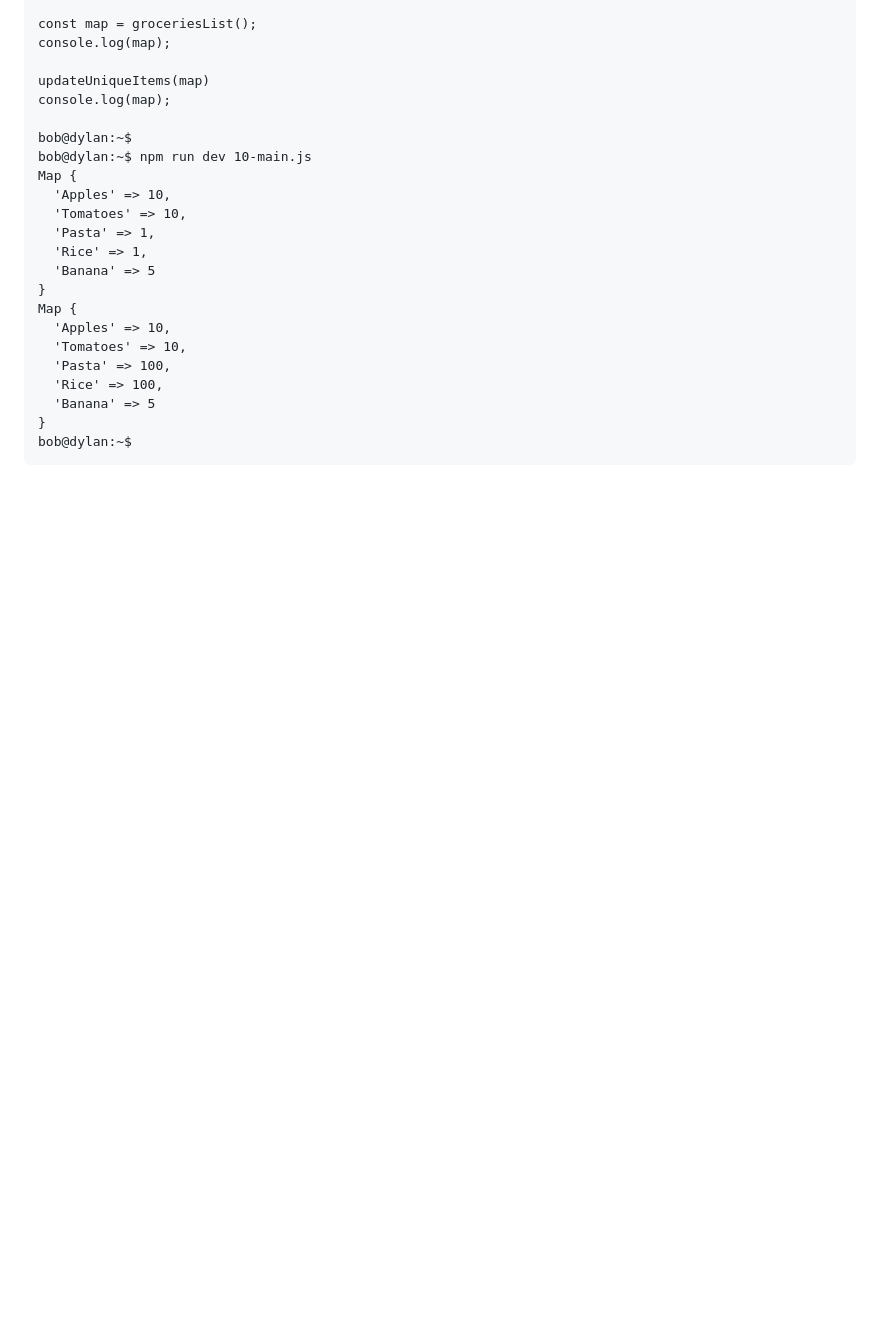
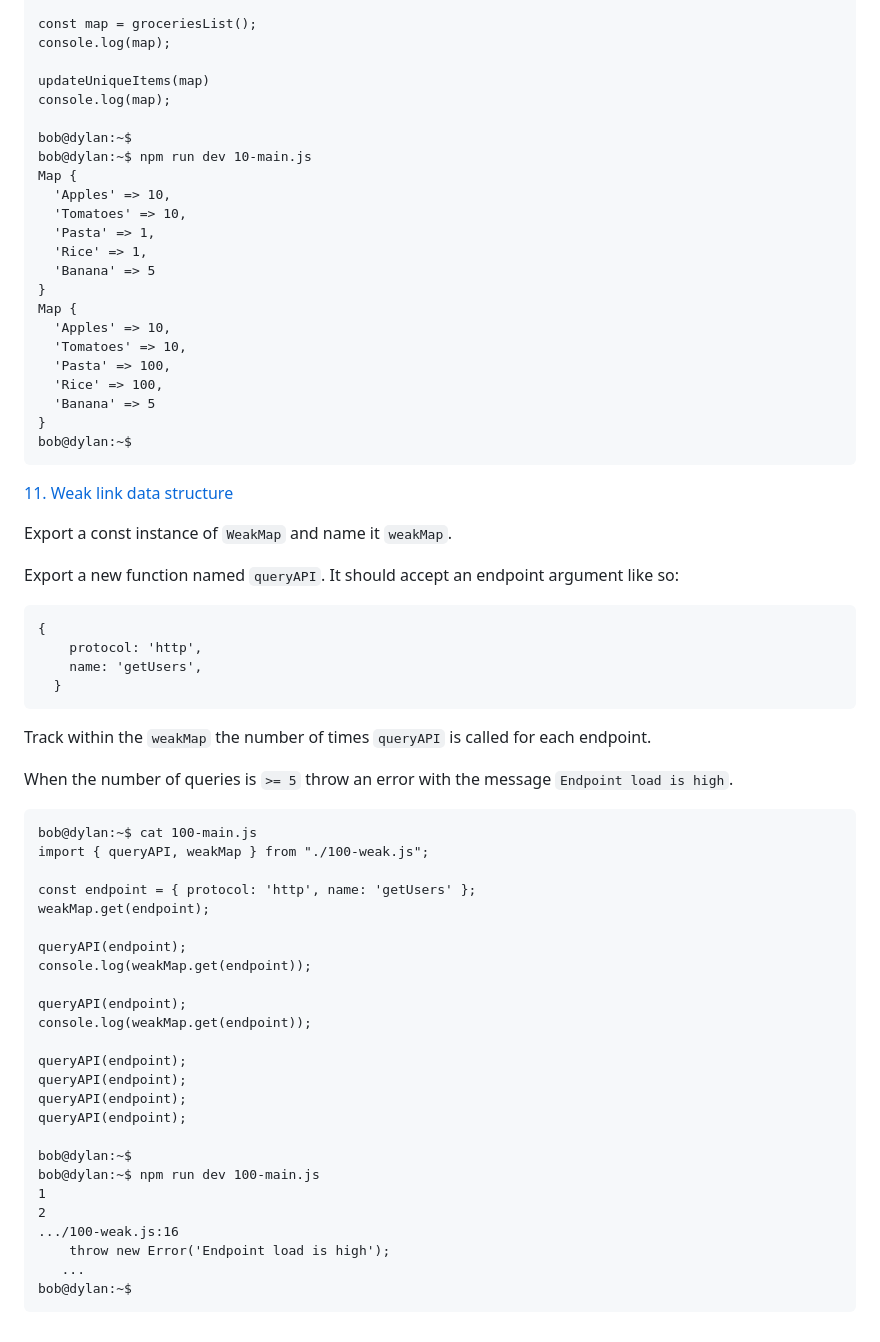
Before and after one commit to samuelselasi/alx-backend-javascript, a Markdown page: 0x03-ES6_data_manipulation/README.md, the part around the change. Drawn GitHub-style; blank space fills up the shorter version.

Commit message:
Update README.md with details of task 11

````diff
--- a/0x03-ES6_data_manipulation/README.md
+++ b/0x03-ES6_data_manipulation/README.md
@@ -425,3 +425,45 @@ Map {
 }
 bob@dylan:~$
 ```
+
+[11. Weak link data structure](./100-weak.js)
+
+Export a const instance of `WeakMap` and name it `weakMap`.
+
+Export a new function named `queryAPI`. It should accept an endpoint argument like so:
+```
+{
+    protocol: 'http',
+    name: 'getUsers',
+  }
+```
+Track within the `weakMap` the number of times `queryAPI` is called for each endpoint.
+
+When the number of queries is `>= 5` throw an error with the message `Endpoint load is high`.
+```
+bob@dylan:~$ cat 100-main.js
+import { queryAPI, weakMap } from "./100-weak.js";
+
+const endpoint = { protocol: 'http', name: 'getUsers' };
+weakMap.get(endpoint);
+
+queryAPI(endpoint);
+console.log(weakMap.get(endpoint));
+
+queryAPI(endpoint);
+console.log(weakMap.get(endpoint));
+
+queryAPI(endpoint);
+queryAPI(endpoint);
+queryAPI(endpoint);
+queryAPI(endpoint);
+
+bob@dylan:~$
+bob@dylan:~$ npm run dev 100-main.js
+1
+2
+.../100-weak.js:16
+    throw new Error('Endpoint load is high');
+   ...
+bob@dylan:~$
+```
````
